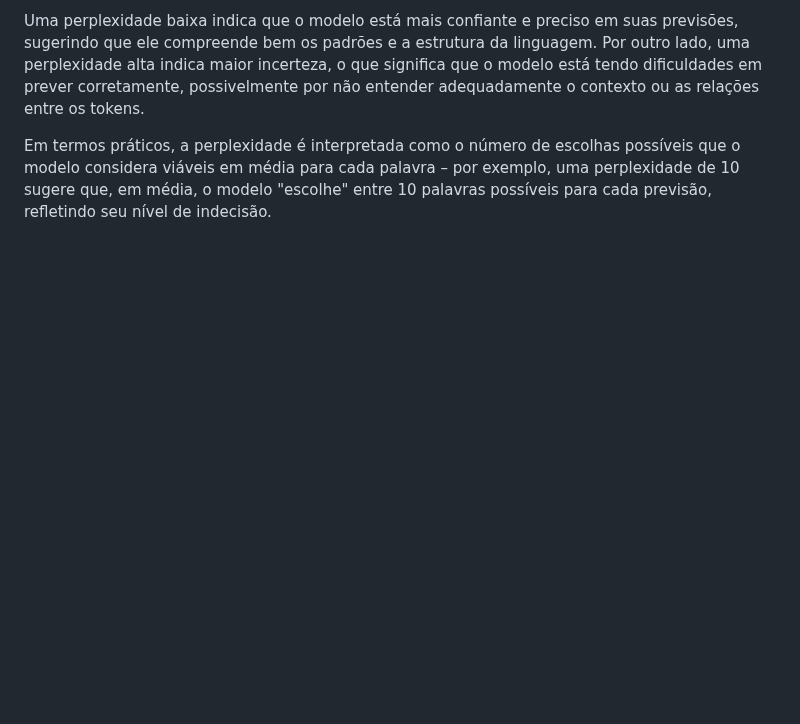
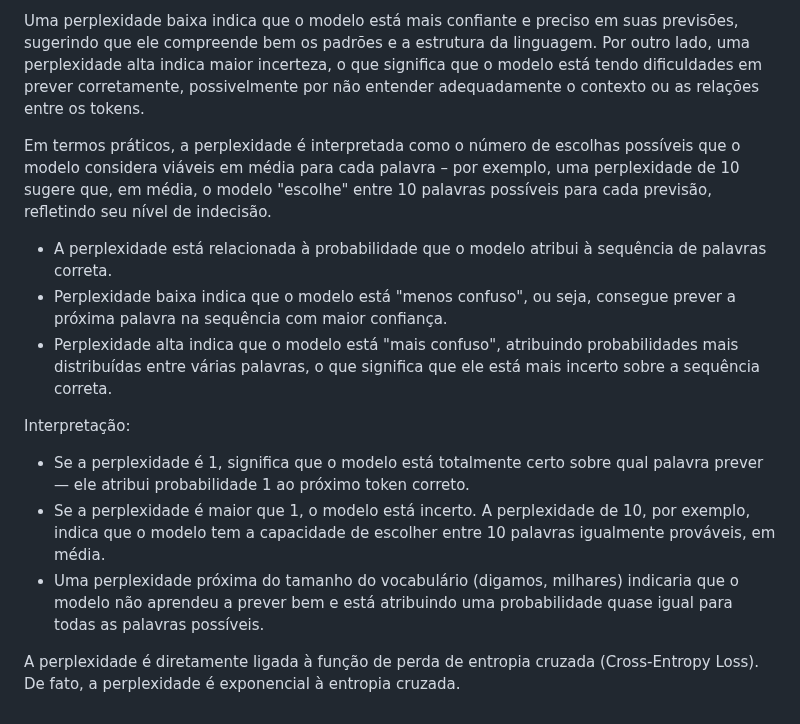
Before and after one commit to prisciladalepiane/machine-learning, a Markdown page: 02-bio-ml/conceitos/06-PNL.md, the part around the change. Rendered like a GitHub page; blank space fills up the shorter version.

Commit message:
Adiciona explicações detalhadas sobre a métrica de perplexidade e sua interpretação

```diff
--- a/02-bio-ml/conceitos/06-PNL.md
+++ b/02-bio-ml/conceitos/06-PNL.md
@@ -52,3 +52,15 @@ A métrica de perplexidade é usada para avaliar a qualidade de modelos de lingu
 Uma perplexidade baixa indica que o modelo está mais confiante e preciso em suas previsões, sugerindo que ele compreende bem os padrões e a estrutura da linguagem. Por outro lado, uma perplexidade alta indica maior incerteza, o que significa que o modelo está tendo dificuldades em prever corretamente, possivelmente por não entender adequadamente o contexto ou as relações entre os tokens.
 
 Em termos práticos, a perplexidade é interpretada como o número de escolhas possíveis que o modelo considera viáveis em média para cada palavra – por exemplo, uma perplexidade de 10 sugere que, em média, o modelo "escolhe" entre 10 palavras possíveis para cada previsão, refletindo seu nível de indecisão.
+
+- A perplexidade está relacionada à probabilidade que o modelo atribui à sequência de palavras correta.
+- Perplexidade baixa indica que o modelo está "menos confuso", ou seja, consegue prever a próxima palavra na sequência com maior confiança.
+- Perplexidade alta indica que o modelo está "mais confuso", atribuindo probabilidades mais distribuídas entre várias palavras, o que significa que ele está mais incerto sobre a sequência correta.
+
+Interpretação:
+
+- Se a perplexidade é 1, significa que o modelo está totalmente certo sobre qual palavra prever — ele atribui probabilidade 1 ao próximo token correto.
+- Se a perplexidade é maior que 1, o modelo está incerto. A perplexidade de 10, por exemplo, indica que o modelo tem a capacidade de escolher entre 10 palavras igualmente prováveis, em média.
+- Uma perplexidade próxima do tamanho do vocabulário (digamos, milhares) indicaria que o modelo não aprendeu a prever bem e está atribuindo uma probabilidade quase igual para todas as palavras possíveis.
+
+A perplexidade é diretamente ligada à função de perda de entropia cruzada (Cross-Entropy Loss). De fato, a perplexidade é exponencial à entropia cruzada.
```
